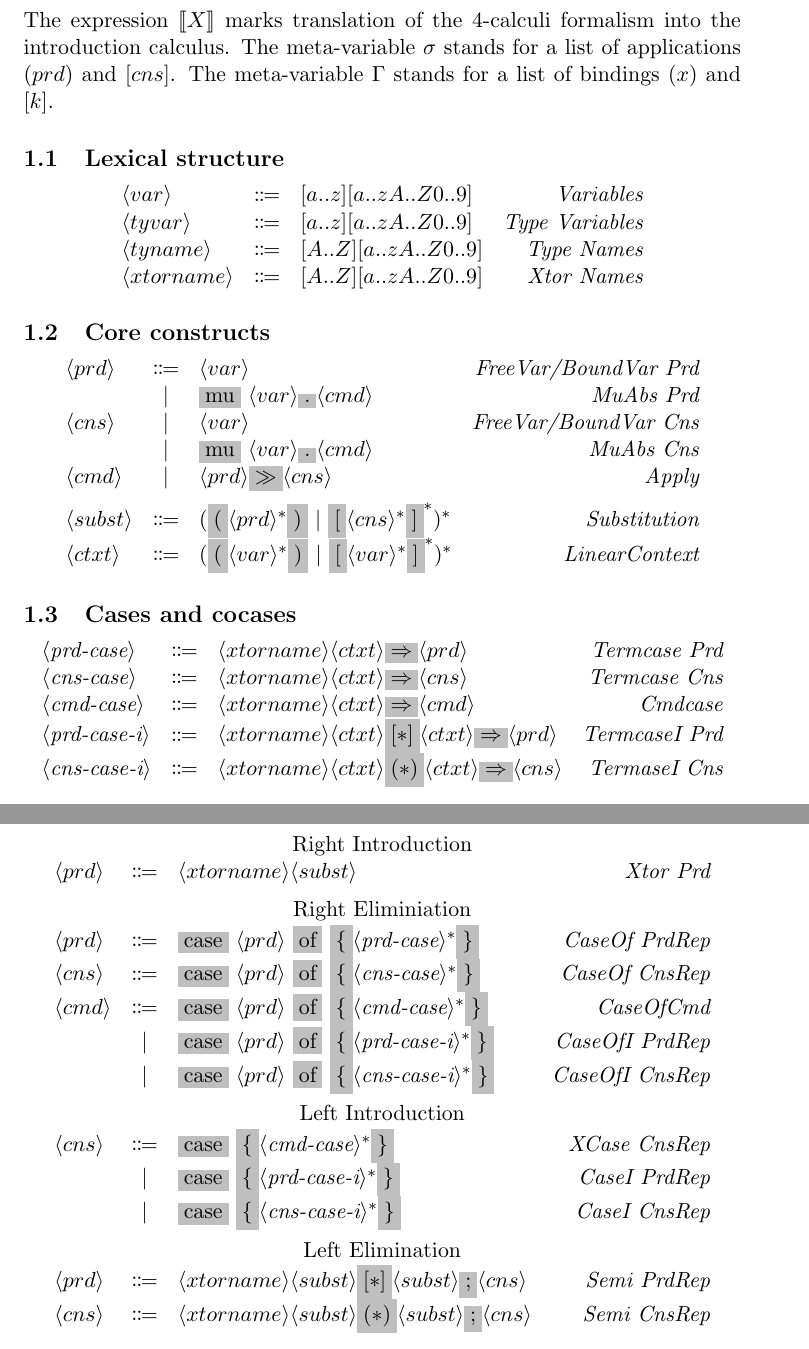
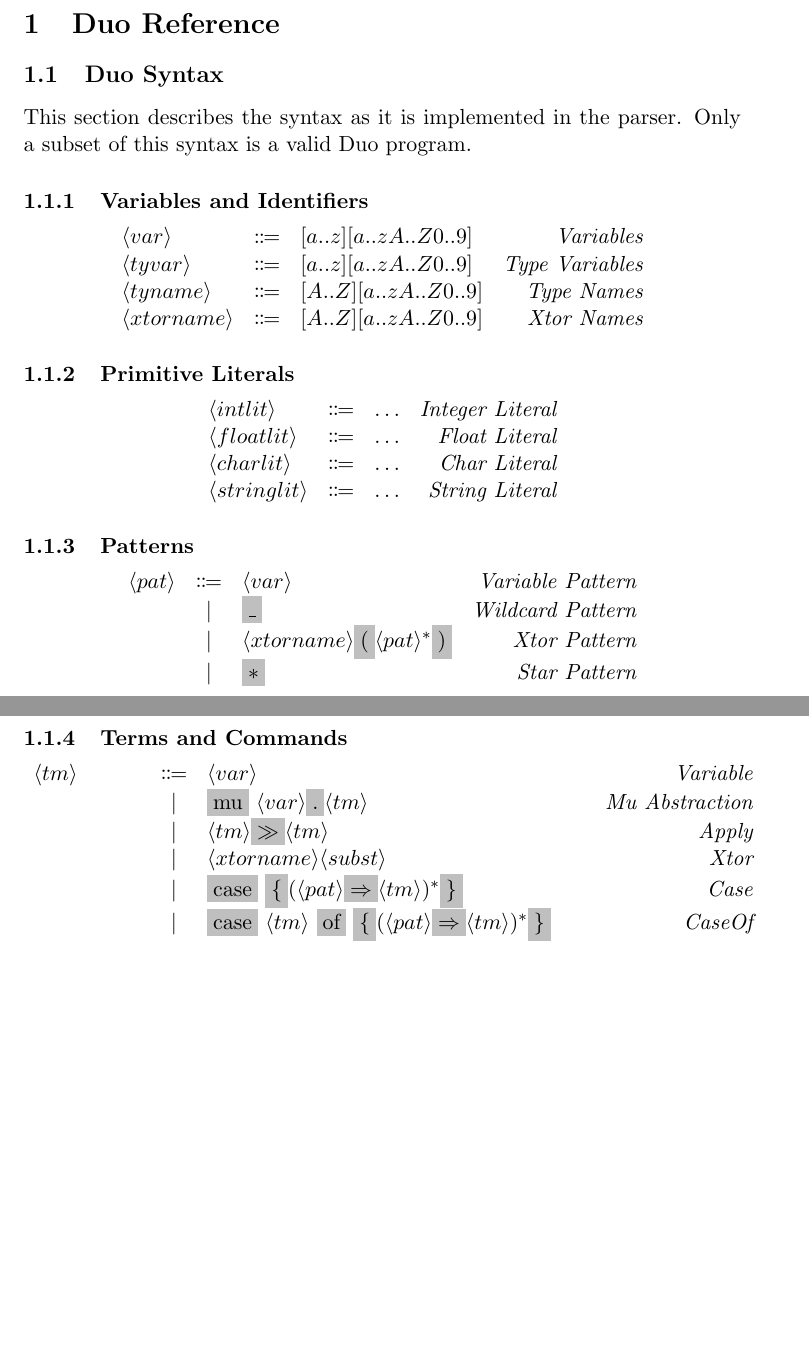
Before and after one commit to duo-lang/documentation, a LaTeX document (src/specification/rules.tex): two parts of pages 1 and 2 of 4 before the commit and two parts of pages 1 and 2 of 3 after it, joined at a grey line, cut at the place of the change, the shorter picture padded with empty space. Compiled offline with pdfLaTeX.

Commit message:
Rewrite specification

```diff
--- a/src/specification/rules.tex
+++ b/src/specification/rules.tex
@@ -23,13 +23,13 @@
 
 \begin{document}
 
-\section{Specification of Duo}
+\section{Duo Reference}
 
-The expression $\translate{X}$ marks translation of the 4-calculi formalism into the introduction calculus.
-The meta-variable $\sigma$ stands for a list of applications $(prd)$ and $[cns]$.
-The meta-variable $\Gamma$ stands for a list of bindings $(x)$ and $[k]$.
+\subsection{Duo Syntax}
+This section describes the syntax as it is implemented in the parser.
+Only a subset of this syntax is a valid Duo program.
 
-\subsection{Lexical structure}
+\subsubsection{Variables and Identifiers}
 \[
   \begin{array}{lclr}
     \nonterminal{var} & \Coloneqq & [a..z][a..zA..Z0..9] & \emph{Variables} \\
@@ -39,25 +39,33 @@ The meta-variable $\Gamma$ stands for a list of bindings $(x)$ and $[k]$.
   \end{array}
 \]
 
-\subsection{Core constructs}
+\subsubsection{Primitive Literals}
 \[
   \begin{array}{lclr}
-    \nonterminal{prd} & \Coloneqq & \nonterminal{var} & \emph{FreeVar/BoundVar Prd} \\
-    & | & \terminal{mu}\ \nonterminal{var} \terminal{.} \nonterminal{cmd} & \textit{MuAbs Prd} \\
-    \nonterminal{cns} & | & \nonterminal{var} & \textit{FreeVar/BoundVar Cns} \\
-    & | & \terminal{mu}\ \nonterminal{var} \terminal{.} \nonterminal{cmd} & \textit{MuAbs Cns} \\
-    \nonterminal{cmd} & | & \nonterminal{prd} \terminal{$\gg$} \nonterminal{cns} & \textit{Apply} \\[0.2cm]
-    \nonterminal{subst} & \Coloneqq & (\terminal{(}\nonterminal{prd}^{\ast}\terminal{)}\ |\ \terminal{[}\nonterminal{cns}^{\ast}\terminal{]}^{\ast})^{\ast} & \emph{Substitution} \\
-    \nonterminal{ctxt} & \Coloneqq & (\terminal{(}\nonterminal{var}^{\ast}\terminal{)}\ |\ \terminal{[}\nonterminal{var}^{\ast}\terminal{]}^{\ast})^{\ast} & \emph{LinearContext}
+    \nonterminal{intlit} & \Coloneqq & \ldots & \emph{Integer Literal} \\
+    \nonterminal{floatlit} & \Coloneqq & \ldots & \emph{Float Literal} \\
+    \nonterminal{charlit} & \Coloneqq & \ldots & \emph{Char Literal} \\
+    \nonterminal{stringlit} & \Coloneqq & \ldots & \emph{String Literal} \\
   \end{array}
 \]
 
-\subsection{Cases and cocases}
-
+\subsubsection{Patterns}
 \[
   \begin{array}{lclr}
-    \nonterminal{\textit{prd-case}} & \Coloneqq & \nonterminal{xtorname} \nonterminal{ctxt} \terminal{$\Rightarrow$} \nonterminal{prd} & \emph{Termcase Prd} \\
-    \nonterminal{\textit{cns-case}} & \Coloneqq & \nonterminal{xtorname} \nonterminal{ctxt} \terminal{$\Rightarrow$} \nonterminal{cns} & \emph{Termcase Cns} \\
-    \nonterminal{\textit{cmd-case}} & \Coloneqq & \nonterminal{xtorname} \nonterminal{ctxt} \terminal{$\Rightarrow$} \nonterminal{cmd} & \emph{Cmdcase} \\
-    \nonterminal{\textit{prd-case-i}} & \Coloneqq & \nonterminal{xtorname} \nonterminal{ctxt}\terminal{$[\ast]$}\nonterminal{ctxt} \terminal{$\Rightarrow$} \nonterminal{prd} & \emph{TermcaseI Prd} \\
-    \nonterminal{\textit{cns-case-i}} & \Coloneqq & \nonterminal{xtorname} \nonterminal{ctxt}\terminal{$(\ast)$}\nonterminal{ctxt} \terminal{$\Rightarrow$} \nonterminal{cns} & \emph{TermaseI Cns} \\[0.2cm]
+    \nonterminal{pat} & \Coloneqq & \nonterminal{var} & \emph{Variable Pattern} \\
+    & | & \terminal{\_} & \emph{Wildcard Pattern} \\
+    & | & \nonterminal{xtorname}\terminal{(}\nonterminal{pat}^{\ast} \terminal{)} & \emph{Xtor Pattern}\\
+    & | & \terminal{$\ast$} & \emph{Star Pattern} \\
+  \end{array}
+\]
+
+\subsubsection{Terms and Commands}
+\[
+  \begin{array}{lclr}
+    \nonterminal{tm} & \Coloneqq & \nonterminal{var} & \emph{Variable} \\
+    & | & \terminal{mu}\ \nonterminal{var} \terminal{.} \nonterminal{tm} & \textit{Mu Abstraction} \\
+    & | & \nonterminal{tm} \terminal{$\gg$} \nonterminal{tm} & \textit{Apply} \\
+    & | & \nonterminal{xtorname}\nonterminal{subst} & \emph{Xtor} \\
+    & | & \terminal{case}\ \terminal{\{} (\nonterminal{pat} \terminal{$\Rightarrow$} \nonterminal{tm})^{\ast} \terminal{\}} & \emph{Case} \\
+    & | & \terminal{case}\ \nonterminal{tm}\ \terminal{of}\ \terminal{\{} (\nonterminal{pat} \terminal{$\Rightarrow$} \nonterminal{tm})^{\ast} \terminal{\}} & \emph{CaseOf} \\
+    & | & \terminal{cocase}\ \terminal{\{} (\nonterminal{pat} \terminal{$\Rightarrow$} \nonterminal{tm})^{\ast} \terminal{\}} & \emph{Cocase} \\
@@ -65,23 +84,3 @@ The meta-variable $\Gamma$ stands for a list of bindings $(x)$ and $[k]$.
 \]
 
 
-\subsection{Data types}
-
-\[
-  \begin{array}{lclr}
-    \multicolumn{4}{c}{\text{Right Introduction}} \\
-    \nonterminal{prd} & \Coloneqq & \nonterminal{xtorname}\nonterminal{subst} & \emph{Xtor Prd} \\[0.2cm]
-    \multicolumn{4}{c}{\text{Right Eliminiation}} \\
-    \nonterminal{prd} & \Coloneqq & \terminal{case}\ \nonterminal{prd}\ \terminal{of}\ \terminal{\{} \nonterminal{\textit{prd-case}}^{\ast} \terminal{\}} & \emph{CaseOf PrdRep} \\
-    \nonterminal{cns} & \Coloneqq & \terminal{case}\ \nonterminal{prd}\ \terminal{of}\ \terminal{\{} \nonterminal{\textit{cns-case}}^{\ast} \terminal{\}} & \emph{CaseOf CnsRep} \\
-    \nonterminal{cmd} & \Coloneqq & \terminal{case}\ \nonterminal{prd}\ \terminal{of}\ \terminal{\{} \nonterminal{\textit{cmd-case}}^{\ast} \terminal{\}} & \emph{CaseOfCmd} \\
-    & | & \terminal{case}\ \nonterminal{prd}\ \terminal{of}\ \terminal{\{} \nonterminal{\textit{prd-case-i}}^{\ast} \terminal{\}} & \emph{CaseOfI PrdRep} \\
-    & | & \terminal{case}\ \nonterminal{prd}\ \terminal{of}\ \terminal{\{} \nonterminal{\textit{cns-case-i}}^{\ast} \terminal{\}} & \emph{CaseOfI CnsRep} \\[0.2cm]
-    \multicolumn{4}{c}{\text{Left Introduction}} \\
-    \nonterminal{cns} & \Coloneqq & \terminal{case}\ \terminal{\{} \nonterminal{\textit{cmd-case}}^{\ast} \terminal{\}} & \emph{XCase CnsRep} \\
-    & | & \terminal{case}\ \terminal{\{} \nonterminal{\textit{prd-case-i}}^{\ast} \terminal{\}} & \emph{CaseI PrdRep} \\
-    & | & \terminal{case}\ \terminal{\{} \nonterminal{\textit{cns-case-i}}^{\ast} \terminal{\}} & \emph{CaseI CnsRep} \\[0.2cm]
-    \multicolumn{4}{c}{\text{Left Elimination}} \\
-    \nonterminal{prd} & \Coloneqq & \nonterminal{xtorname}\nonterminal{subst}\terminal{$[\ast]$}\nonterminal{subst}\terminal{;}\nonterminal{cns} & \emph{Semi PrdRep} \\
-    \nonterminal{cns} & \Coloneqq & \nonterminal{xtorname}\nonterminal{subst}\terminal{$(\ast)$}\nonterminal{subst}\terminal{;}\nonterminal{cns} & \emph{Semi CnsRep} \\
-  \end{array}
```
Also changed, not shown: src/specification/rules.tex (54 more changed lines).
